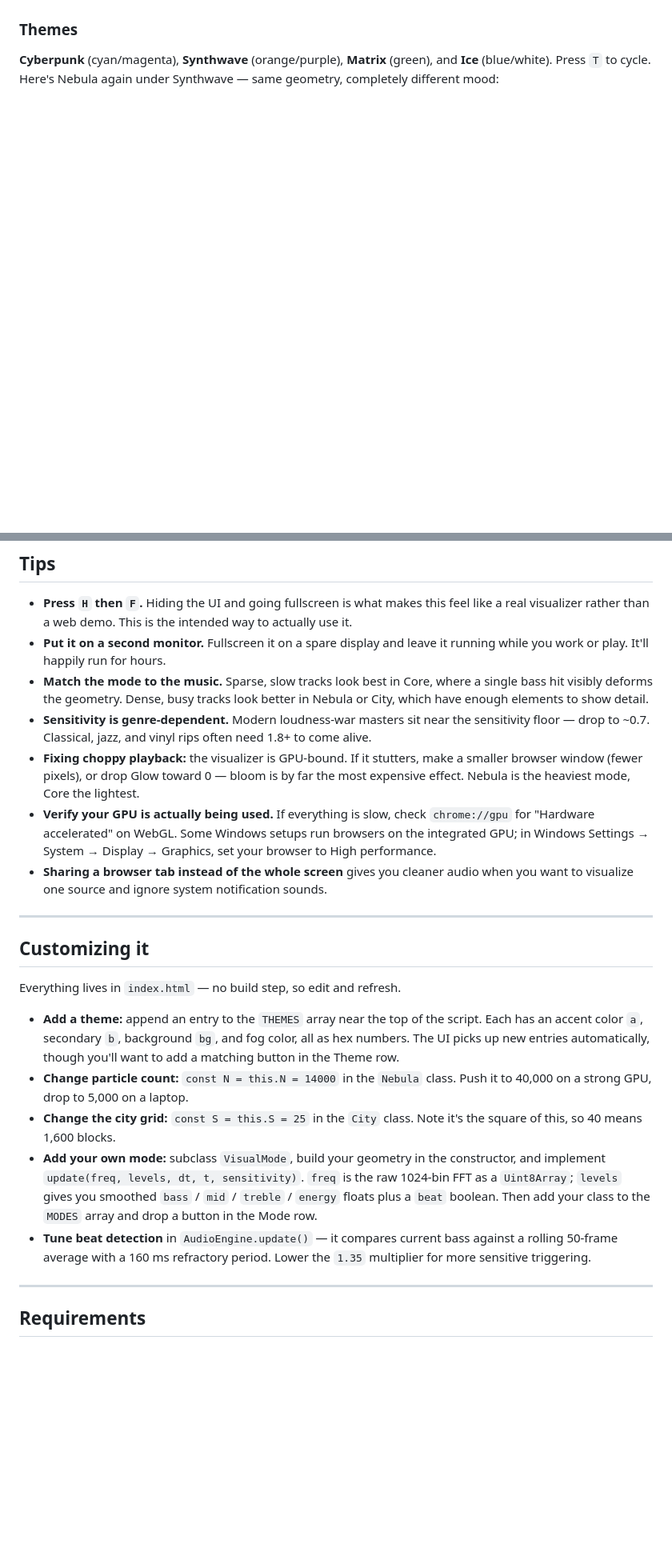
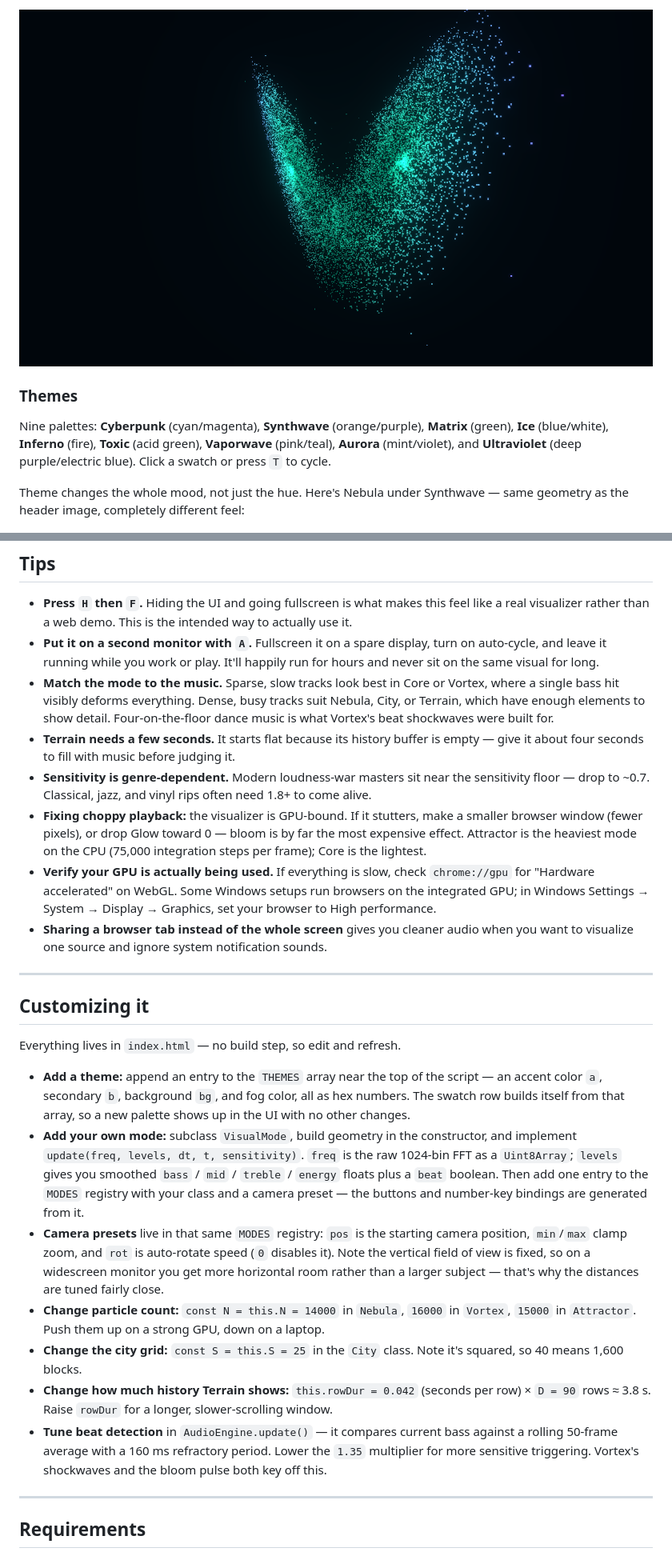
Before and after one commit to JayTee427/soundviz, a Markdown page: README.md, 2 parts joined by grey strips. Shown at 80% size. Rendered like a GitHub page; pictures changed too: img/attractor.png (added); blank space fills up the shorter version.

```diff
--- a/README.md
+++ b/README.md
@@ -87,6 +103,10 @@ The camera slowly auto-rotates until the first time you drag it, then it stays w
+![Attractor mode](img/attractor.png)
+
 ### Themes
 
-**Cyberpunk** (cyan/magenta), **Synthwave** (orange/purple), **Matrix** (green), and **Ice** (blue/white). Press `T` to cycle. Here's Nebula again under Synthwave — same geometry, completely different mood:
+Nine palettes: **Cyberpunk** (cyan/magenta), **Synthwave** (orange/purple), **Matrix** (green), **Ice** (blue/white), **Inferno** (fire), **Toxic** (acid green), **Vaporwave** (pink/teal), **Aurora** (mint/violet), and **Ultraviolet** (deep purple/electric blue). Click a swatch or press `T` to cycle.
+
+Theme changes the whole mood, not just the hue. Here's Nebula under Synthwave — same geometry as the header image, completely different feel:
 
 ![Synthwave theme](img/synthwave.png)
 
@@ -95,10 +115,11 @@ The camera slowly auto-rotates until the first time you drag it, then it stays w
 ## Tips
 
 - **Press `H` then `F`.** Hiding the UI and going fullscreen is what makes this feel like a real visualizer rather than a web demo. This is the intended way to actually use it.
-- **Put it on a second monitor.** Fullscreen it on a spare display and leave it running while you work or play. It'll happily run for hours.
-- **Match the mode to the music.** Sparse, slow tracks look best in Core, where a single bass hit visibly deforms the geometry. Dense, busy tracks look better in Nebula or City, which have enough elements to show detail.
+- **Put it on a second monitor with `A`.** Fullscreen it on a spare display, turn on auto-cycle, and leave it running while you work or play. It'll happily run for hours and never sit on the same visual for long.
+- **Match the mode to the music.** Sparse, slow tracks look best in Core or Vortex, where a single bass hit visibly deforms everything. Dense, busy tracks suit Nebula, City, or Terrain, which have enough elements to show detail. Four-on-the-floor dance music is what Vortex's beat shockwaves were built for.
+- **Terrain needs a few seconds.** It starts flat because its history buffer is empty — give it about four seconds to fill with music before judging it.
 - **Sensitivity is genre-dependent.** Modern loudness-war masters sit near the sensitivity floor — drop to ~0.7. Classical, jazz, and vinyl rips often need 1.8+ to come alive.
-- **Fixing choppy playback:** the visualizer is GPU-bound. If it stutters, make a smaller browser window (fewer pixels), or drop Glow toward 0 — bloom is by far the most expensive effect. Nebula is the heaviest mode, Core the lightest.
+- **Fixing choppy playback:** the visualizer is GPU-bound. If it stutters, make a smaller browser window (fewer pixels), or drop Glow toward 0 — bloom is by far the most expensive effect. Attractor is the heaviest mode on the CPU (75,000 integration steps per frame); Core is the lightest.
 - **Verify your GPU is actually being used.** If everything is slow, check `chrome://gpu` for "Hardware accelerated" on WebGL. Some Windows setups run browsers on the integrated GPU; in Windows Settings → System → Display → Graphics, set your browser to High performance.
 - **Sharing a browser tab instead of the whole screen** gives you cleaner audio when you want to visualize one source and ignore system notification sounds.
 
@@ -108,11 +129,13 @@ The camera slowly auto-rotates until the first time you drag it, then it stays w
 
 Everything lives in `index.html` — no build step, so edit and refresh.
 
-- **Add a theme:** append an entry to the `THEMES` array near the top of the script. Each has an accent color `a`, secondary `b`, background `bg`, and fog color, all as hex numbers. The UI picks up new entries automatically, though you'll want to add a matching button in the Theme row.
-- **Change particle count:** `const N = this.N = 14000` in the `Nebula` class. Push it to 40,000 on a strong GPU, drop to 5,000 on a laptop.
-- **Change the city grid:** `const S = this.S = 25` in the `City` class. Note it's the square of this, so 40 means 1,600 blocks.
-- **Add your own mode:** subclass `VisualMode`, build your geometry in the constructor, and implement `update(freq, levels, dt, t, sensitivity)`. `freq` is the raw 1024-bin FFT as a `Uint8Array`; `levels` gives you smoothed `bass` / `mid` / `treble` / `energy` floats plus a `beat` boolean. Then add your class to the `MODES` array and drop a button in the Mode row.
-- **Tune beat detection** in `AudioEngine.update()` — it compares current bass against a rolling 50-frame average with a 160 ms refractory period. Lower the `1.35` multiplier for more sensitive triggering.
+- **Add a theme:** append an entry to the `THEMES` array near the top of the script — an accent color `a`, secondary `b`, background `bg`, and fog color, all as hex numbers. The swatch row builds itself from that array, so a new palette shows up in the UI with no other changes.
+- **Add your own mode:** subclass `VisualMode`, build geometry in the constructor, and implement `update(freq, levels, dt, t, sensitivity)`. `freq` is the raw 1024-bin FFT as a `Uint8Array`; `levels` gives you smoothed `bass` / `mid` / `treble` / `energy` floats plus a `beat` boolean. Then add one entry to the `MODES` registry with your class and a camera preset — the buttons and number-key bindings are generated from it.
+- **Camera presets** live in that same `MODES` registry: `pos` is the starting camera position, `min`/`max` clamp zoom, and `rot` is auto-rotate speed (`0` disables it). Note the vertical field of view is fixed, so on a widescreen monitor you get more horizontal room rather than a larger subject — that's why the distances are tuned fairly close.
+- **Change particle count:** `const N = this.N = 14000` in `Nebula`, `16000` in `Vortex`, `15000` in `Attractor`. Push them up on a strong GPU, down on a laptop.
+- **Change the city grid:** `const S = this.S = 25` in the `City` class. Note it's squared, so 40 means 1,600 blocks.
+- **Change how much history Terrain shows:** `this.rowDur = 0.042` (seconds per row) × `D = 90` rows ≈ 3.8 s. Raise `rowDur` for a longer, slower-scrolling window.
+- **Tune beat detection** in `AudioEngine.update()` — it compares current bass against a rolling 50-frame average with a 160 ms refractory period. Lower the `1.35` multiplier for more sensitive triggering. Vortex's shockwaves and the bloom pulse both key off this.
 
 ---
 
```
Also changed, not shown: other parts of README.md (+19 -3 lines), img/tunnel.png (added), img/vortex.png (added), 2 other files.
